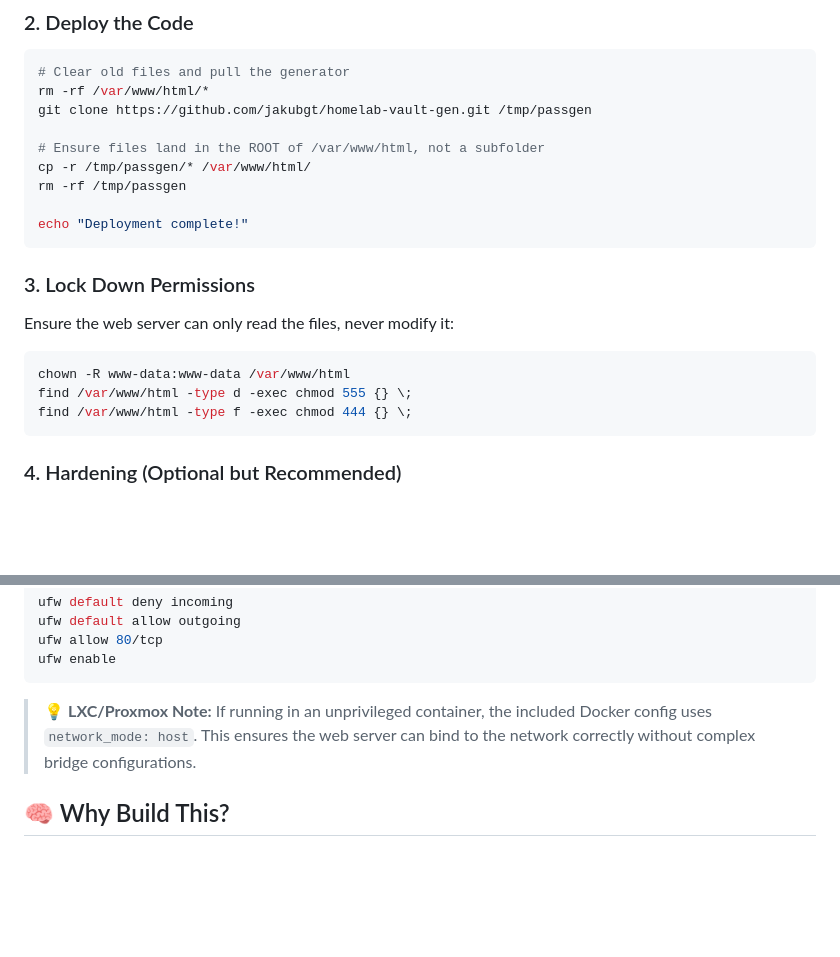
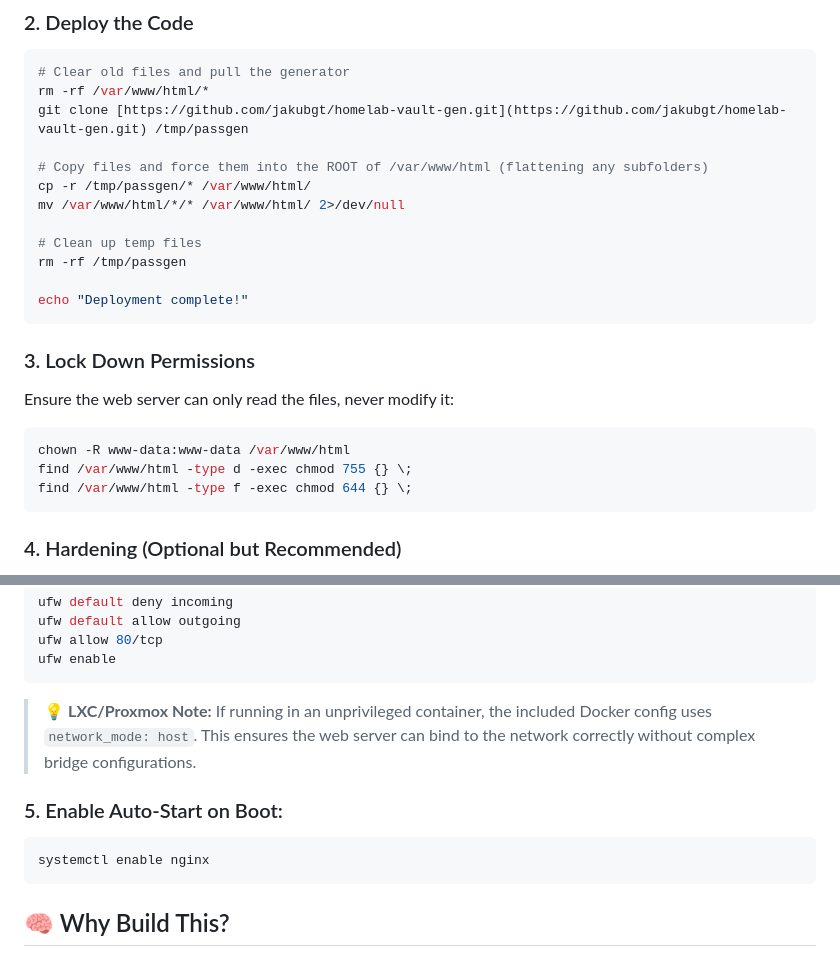
Before and after one commit to jakubgt/homelab-vault-gen, a Markdown page: README.md, 2 parts joined by grey strips. GitHub-like rendering; blank space fills up the shorter version.

````diff
--- a/README.md
+++ b/README.md
@@ -100,10 +100,13 @@ apt install nginx git ufw -y
 ```bash
 # Clear old files and pull the generator
 rm -rf /var/www/html/*
-git clone https://github.com/jakubgt/homelab-vault-gen.git /tmp/passgen
+git clone [https://github.com/jakubgt/homelab-vault-gen.git](https://github.com/jakubgt/homelab-vault-gen.git) /tmp/passgen
 
-# Ensure files land in the ROOT of /var/www/html, not a subfolder
+# Copy files and force them into the ROOT of /var/www/html (flattening any subfolders)
 cp -r /tmp/passgen/* /var/www/html/
+mv /var/www/html/*/* /var/www/html/ 2>/dev/null
+
+# Clean up temp files
 rm -rf /tmp/passgen
 
 echo "Deployment complete!"
@@ -113,8 +116,8 @@ echo "Deployment complete!"
 Ensure the web server can only read the files, never modify it:
 ```bash
 chown -R www-data:www-data /var/www/html
-find /var/www/html -type d -exec chmod 555 {} \;
-find /var/www/html -type f -exec chmod 444 {} \;
+find /var/www/html -type d -exec chmod 755 {} \;
+find /var/www/html -type f -exec chmod 644 {} \;
 ```
 
 ### 4. Hardening (Optional but Recommended)
@@ -146,6 +149,11 @@ ufw enable
 ```
 > 💡 **LXC/Proxmox Note:** If running in an unprivileged container, the included Docker config uses `network_mode: host`. This ensures the web server can bind to the network correctly without complex bridge configurations.
 
+### 5. Enable Auto-Start on Boot:
+```bash
+systemctl enable nginx
+```
+
 ## 🧠 Why Build This?
 Many open-source password generators are either bloated with frameworks, pull external fonts/scripts from CDNs, or use naive generation logic (like standard modulo math) that introduces cryptographic bias.
 
````
